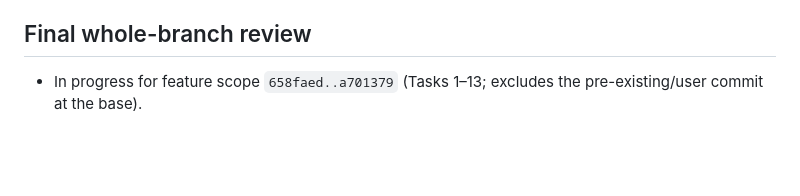
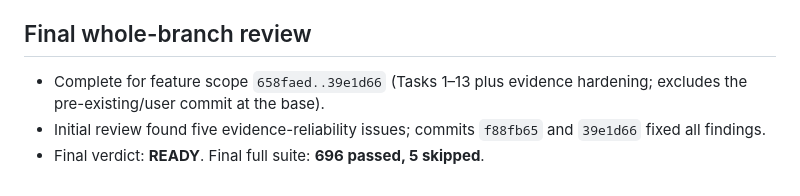
Before and after one commit to MC-Elixir/Goods-Selector, a Markdown page: .superpowers/sdd/progress.md, the part around the change. Drawn GitHub-style; blank space fills up the shorter version.

```diff
--- a/.superpowers/sdd/progress.md
+++ b/.superpowers/sdd/progress.md
@@ -75,4 +75,6 @@ Base: 37372f9
 
 ## Final whole-branch review
 
-- In progress for feature scope `658faed..a701379` (Tasks 1–13; excludes the pre-existing/user commit at the base).
+- Complete for feature scope `658faed..39e1d66` (Tasks 1–13 plus evidence hardening; excludes the pre-existing/user commit at the base).
+- Initial review found five evidence-reliability issues; commits `f88fb65` and `39e1d66` fixed all findings.
+- Final verdict: **READY**. Final full suite: **696 passed, 5 skipped**.
```
Also changed, not shown: docs/audits/2026-07-10-phase1-phase2-results.md (+11 -0 lines).
